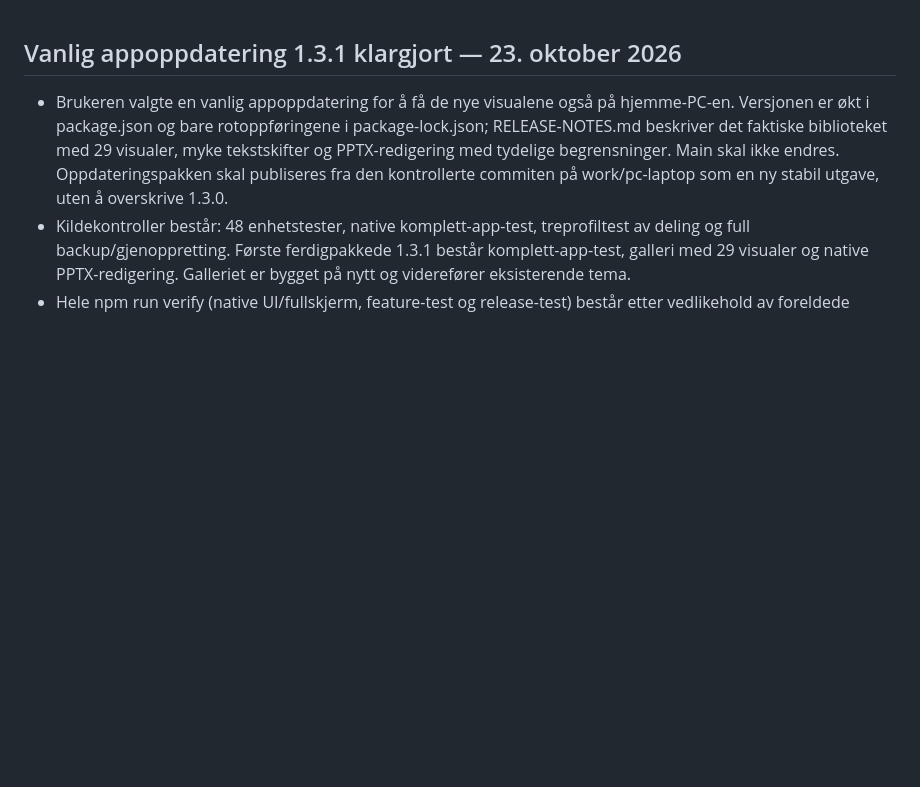
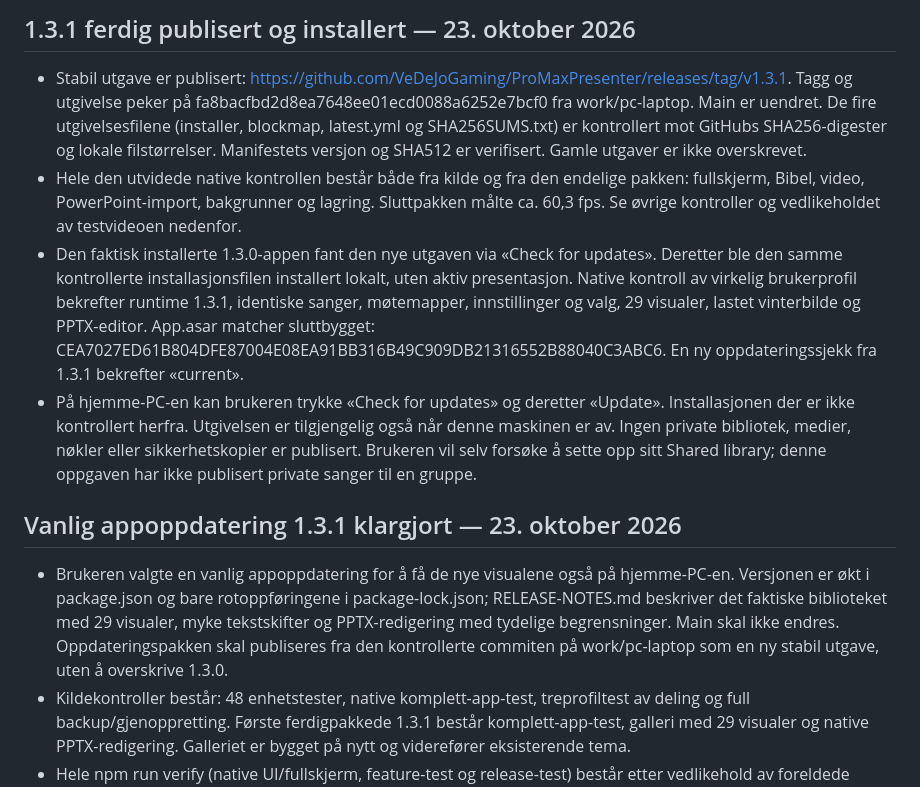
Before and after one commit to VeDeJoGaming/ProMaxPresenter, a Markdown page: FORTSETT-HER.md, the part around the change. Rendered like a GitHub page; blank space fills up the shorter version.

Commit message:
Record verified 1.3.1 publication and installed update

```diff
--- a/FORTSETT-HER.md
+++ b/FORTSETT-HER.md
@@ -1,3 +1,10 @@
+## 1.3.1 ferdig publisert og installert — 23. oktober 2026
+
+- Stabil utgave er publisert: https://github.com/VeDeJoGaming/ProMaxPresenter/releases/tag/v1.3.1. Tagg og utgivelse peker på fa8bacfbd2d8ea7648ee01ecd0088a6252e7bcf0 fra work/pc-laptop. Main er uendret. De fire utgivelsesfilene (installer, blockmap, latest.yml og SHA256SUMS.txt) er kontrollert mot GitHubs SHA256-digester og lokale filstørrelser. Manifestets versjon og SHA512 er verifisert. Gamle utgaver er ikke overskrevet.
+- Hele den utvidede native kontrollen består både fra kilde og fra den endelige pakken: fullskjerm, Bibel, video, PowerPoint-import, bakgrunner og lagring. Sluttpakken målte ca. 60,3 fps. Se øvrige kontroller og vedlikeholdet av testvideoen nedenfor.
+- Den faktisk installerte 1.3.0-appen fant den nye utgaven via «Check for updates». Deretter ble den samme kontrollerte installasjonsfilen installert lokalt, uten aktiv presentasjon. Native kontroll av virkelig brukerprofil bekrefter runtime 1.3.1, identiske sanger, møtemapper, innstillinger og valg, 29 visualer, lastet vinterbilde og PPTX-editor. App.asar matcher sluttbygget: CEA7027ED61B804DFE87004E08EA91BB316B49C909DB21316552B88040C3ABC6. En ny oppdateringssjekk fra 1.3.1 bekrefter «current».
+- På hjemme-PC-en kan brukeren trykke «Check for updates» og deretter «Update». Installasjonen der er ikke kontrollert herfra. Utgivelsen er tilgjengelig også når denne maskinen er av. Ingen private bibliotek, medier, nøkler eller sikkerhetskopier er publisert. Brukeren vil selv forsøke å sette opp sitt Shared library; denne oppgaven har ikke publisert private sanger til en gruppe.
+
 ## Vanlig appoppdatering 1.3.1 klargjort — 23. oktober 2026
 
 - Brukeren valgte en vanlig appoppdatering for å få de nye visualene også på hjemme-PC-en. Versjonen er økt i package.json og bare rotoppføringene i package-lock.json; RELEASE-NOTES.md beskriver det faktiske biblioteket med 29 visualer, myke tekstskifter og PPTX-redigering med tydelige begrensninger. Main skal ikke endres. Oppdateringspakken skal publiseres fra den kontrollerte commiten på work/pc-laptop som en ny stabil utgave, uten å overskrive 1.3.0.
```
